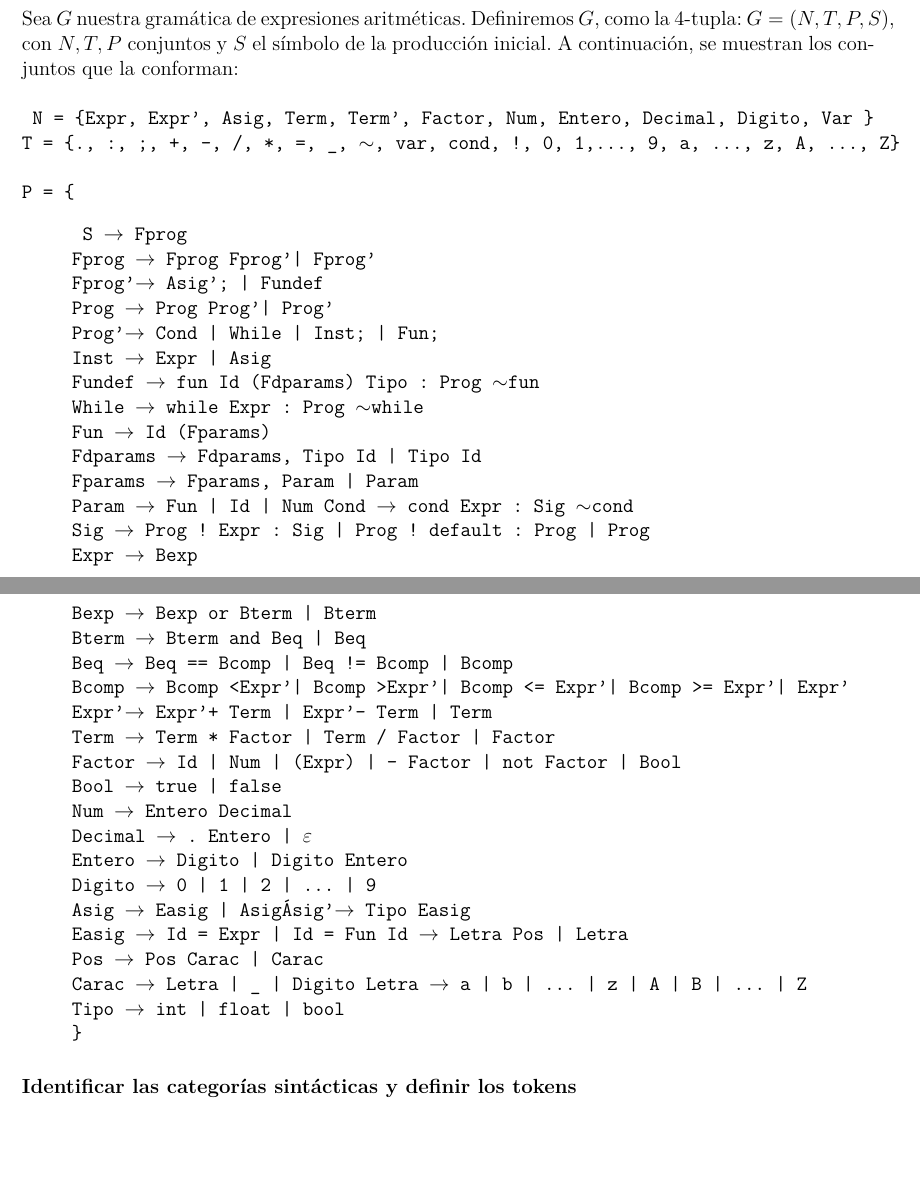
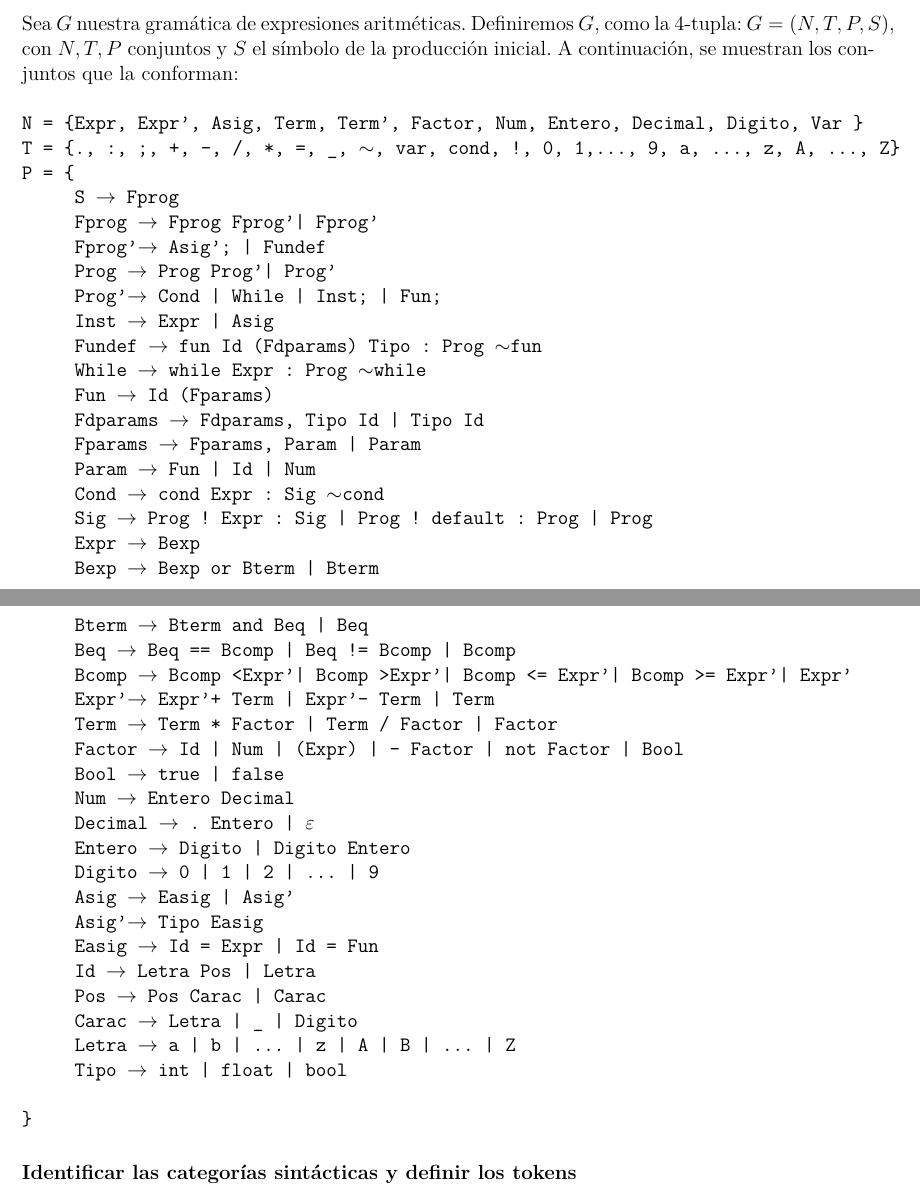
Before and after one commit to andreagonz/compilamigos, a LaTeX document (proyecto1/Proyecto.tex): two parts of pages 1 and 2 of 2, joined at a grey line, cut so that both start at the same text, the shorter picture padded with empty space. Compiled offline with pdfLaTeX.

Commit message:
se hace más bonito el tex

```diff
--- a/proyecto1/Proyecto.tex
+++ b/proyecto1/Proyecto.tex
@@ -10,6 +10,7 @@
 \usepackage{mathtools}
 \usepackage{amssymb}
 \usepackage{enumerate}
+\usepackage{scrextend}
 %\usepackage{tabularx}
 %\usepackage{wasysym}
 \usepackage{graphicx}
@@ -27,17 +28,16 @@
 \subsubsection*{1. Definición de la gramática}
 
 Sea $G$ nuestra gramática de expresiones aritméticas. Definiremos $G$, como la 4-tupla: $G = (N,T,P,S)$, con $N,T,P$ conjuntos y $S$ el símbolo de la producción inicial.
-A continuación, se muestran los conjuntos que la conforman:\\
-
-\noindent
-\noindent
+A continuación, se muestran los conjuntos que la conforman:\\ \\
 \texttt{
-  \noindent
-N = \{Expr, Expr', Asig, Term, Term', Factor, Num, Entero, Decimal, Digito, Var \}\\
-T = \{., :, ;, +, -, /, *, =, \_, $\sim$, var, cond, !, 0, 1,..., 9, a, ..., z, A, ..., Z\}\\ \\
-P = \{}
-\begin{quote}
-  \texttt{
+N = \{Expr, Expr', Asig, Term, Term', Factor, Num, Entero, Decimal, Digito, Var \}
+}\\
+\texttt{
+T = \{., :, ;, +, -, /, *, =, \_, $\sim$, var, cond, !, 0, 1,..., 9, a, ..., z, A, ..., Z\}
+}\\
+\texttt{
+P = \{
+\begin{addmargin}[2.5em]{0em}
     S $\to$ Fprog\\
     Fprog $\to$ Fprog Fprog' | Fprog' \\
     Fprog' $\to$ Asig'; | Fundef \\
@@ -65,18 +65,18 @@ P = \{}
     Decimal $\to$ . Entero | $\varepsilon$ \\
     Entero $\to$ Digito | Digito Entero \\
     Digito $\to$ 0 | 1 | 2 | ... | 9 \\
-    Asig $\to$  Easig | Asig'
+    Asig $\to$  Easig | Asig' \\
     Asig' $\to$ Tipo Easig \\
-    Easig $\to$ Id = Expr | Id = Fun
+    Easig $\to$ Id = Expr | Id = Fun \\
     Id  $\to$ Letra Pos | Letra \\
     Pos  $\to$ Pos Carac | Carac \\
-    Carac $\to$ Letra | \_ | Digito
+    Carac $\to$ Letra | \_ | Digito \\
     Letra $\to$ a | b | ... | z | A | B | ... | Z \\
     Tipo $\to$ int | float | bool \\
-    \}
+\end{addmargin}
+\}
 }
 
-\end{quote}
 
 \subsubsection*{Identificar las categorías sintácticas y definir los tokens}
 
```
Also changed, not shown: proyecto1/Proyecto.tex (2 more changed lines).
